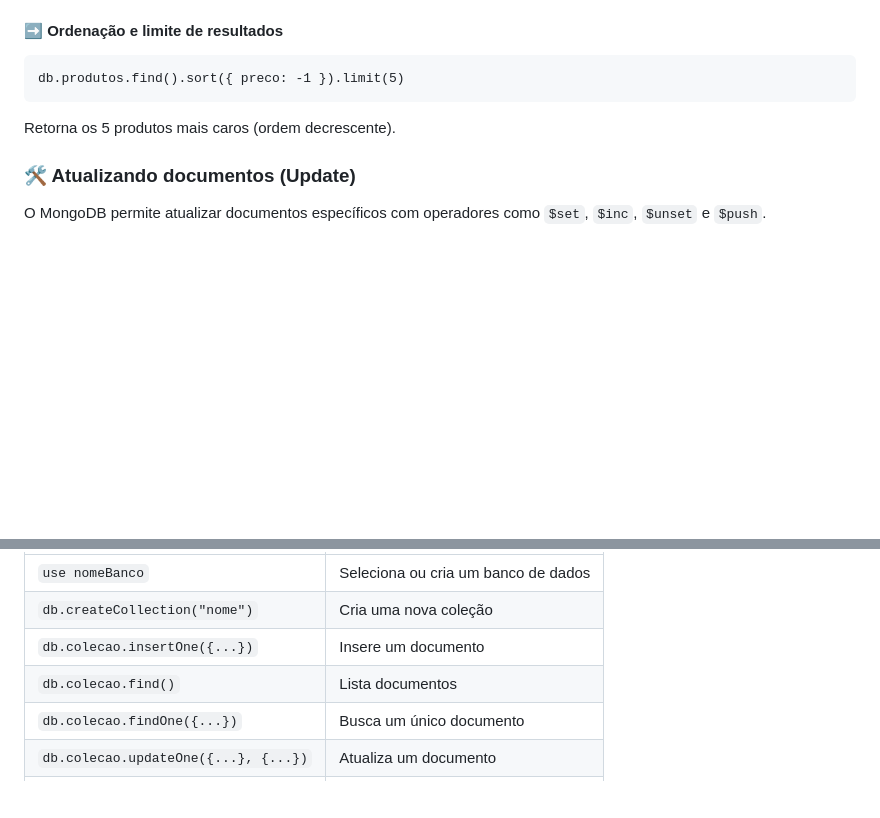
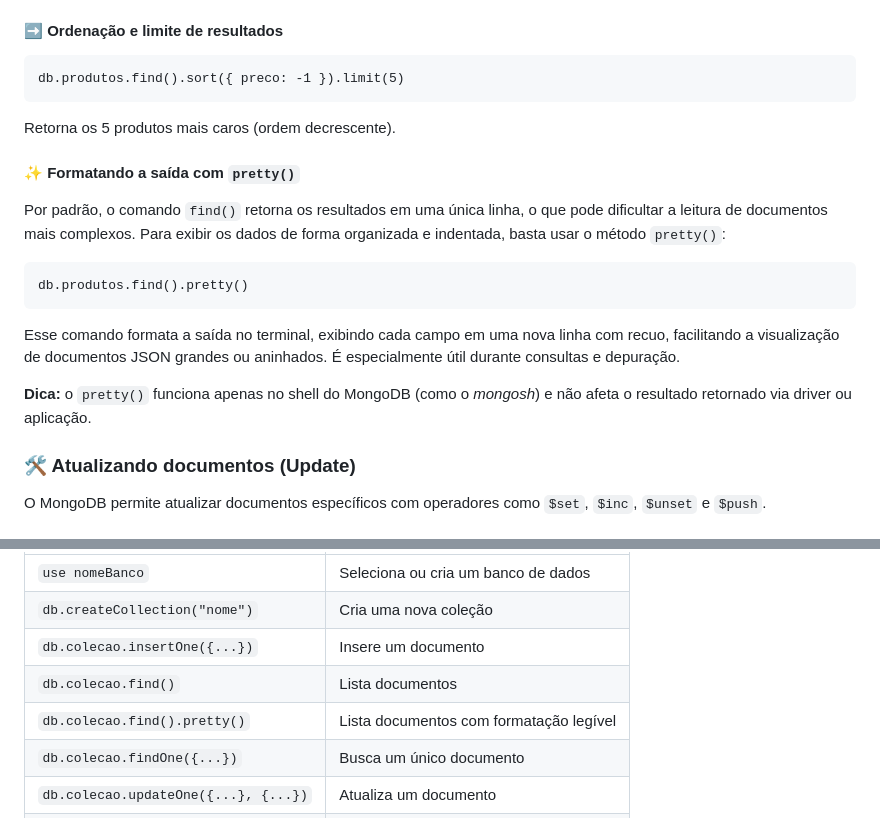
Before and after one commit to Leo-Trevisol/nosql-mongodb-learning, a Markdown page: README.md, 2 parts joined by grey strips. Drawn GitHub-style; blank space fills up the shorter version.

Commit message:
Enhance README with pretty() usage details
Added information about formatting output with pretty() in MongoDB.

```diff
--- a/README.md
+++ b/README.md
@@ -636,6 +636,21 @@ sudo systemctl status mongod</code></pre>
     Retorna os 5 produtos mais caros (ordem decrescente).
   </p>
 
+  <h4>✨ Formatando a saída com <code>pretty()</code></h4>
+  <p>
+    Por padrão, o comando <code>find()</code> retorna os resultados em uma única linha,
+    o que pode dificultar a leitura de documentos mais complexos.
+    Para exibir os dados de forma organizada e indentada, basta usar o método <code>pretty()</code>:
+  </p>
+  <pre><code>db.produtos.find().pretty()</code></pre>
+  <p>
+    Esse comando formata a saída no terminal, exibindo cada campo em uma nova linha com recuo,
+    facilitando a visualização de documentos JSON grandes ou aninhados.
+    É especialmente útil durante consultas e depuração.
+  </p>
+  <p><strong>Dica:</strong> o <code>pretty()</code> funciona apenas no shell do MongoDB
+  (como o <em>mongosh</em>) e não afeta o resultado retornado via driver ou aplicação.</p>
+
   <h3>🛠️ Atualizando documentos (Update)</h3>
   <p>
     O MongoDB permite atualizar documentos específicos com operadores como <code>$set</code>,
@@ -716,6 +731,7 @@ sudo systemctl status mongod</code></pre>
       <tr><td><code>db.createCollection("nome")</code></td><td>Cria uma nova coleção</td></tr>
       <tr><td><code>db.colecao.insertOne({...})</code></td><td>Insere um documento</td></tr>
       <tr><td><code>db.colecao.find()</code></td><td>Lista documentos</td></tr>
+      <tr><td><code>db.colecao.find().pretty()</code></td><td>Lista documentos com formatação legível</td></tr>
       <tr><td><code>db.colecao.findOne({...})</code></td><td>Busca um único documento</td></tr>
       <tr><td><code>db.colecao.updateOne({...}, {...})</code></td><td>Atualiza um documento</td></tr>
       <tr><td><code>db.colecao.deleteOne({...})</code></td><td>Remove um documento</td></tr>
```
